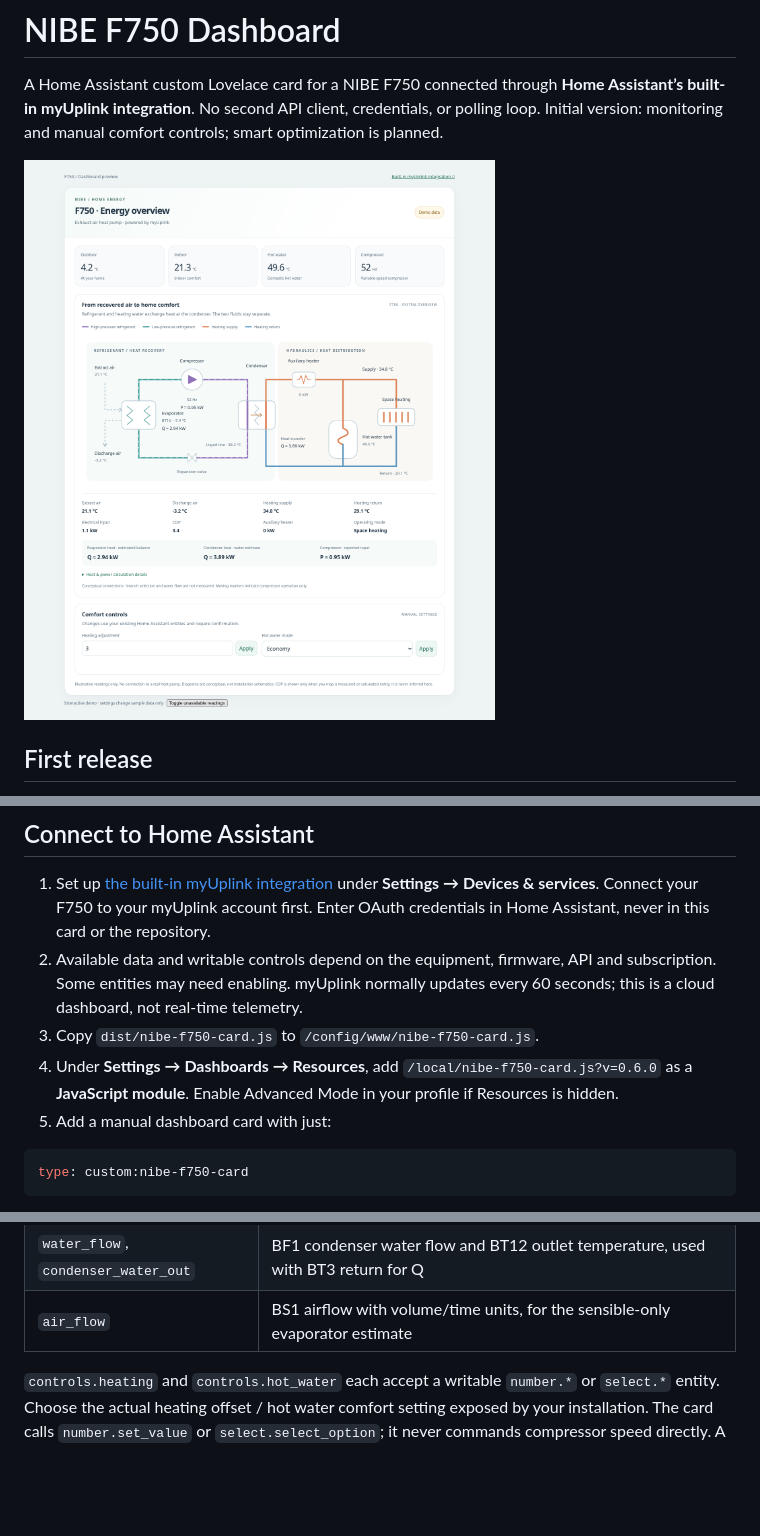
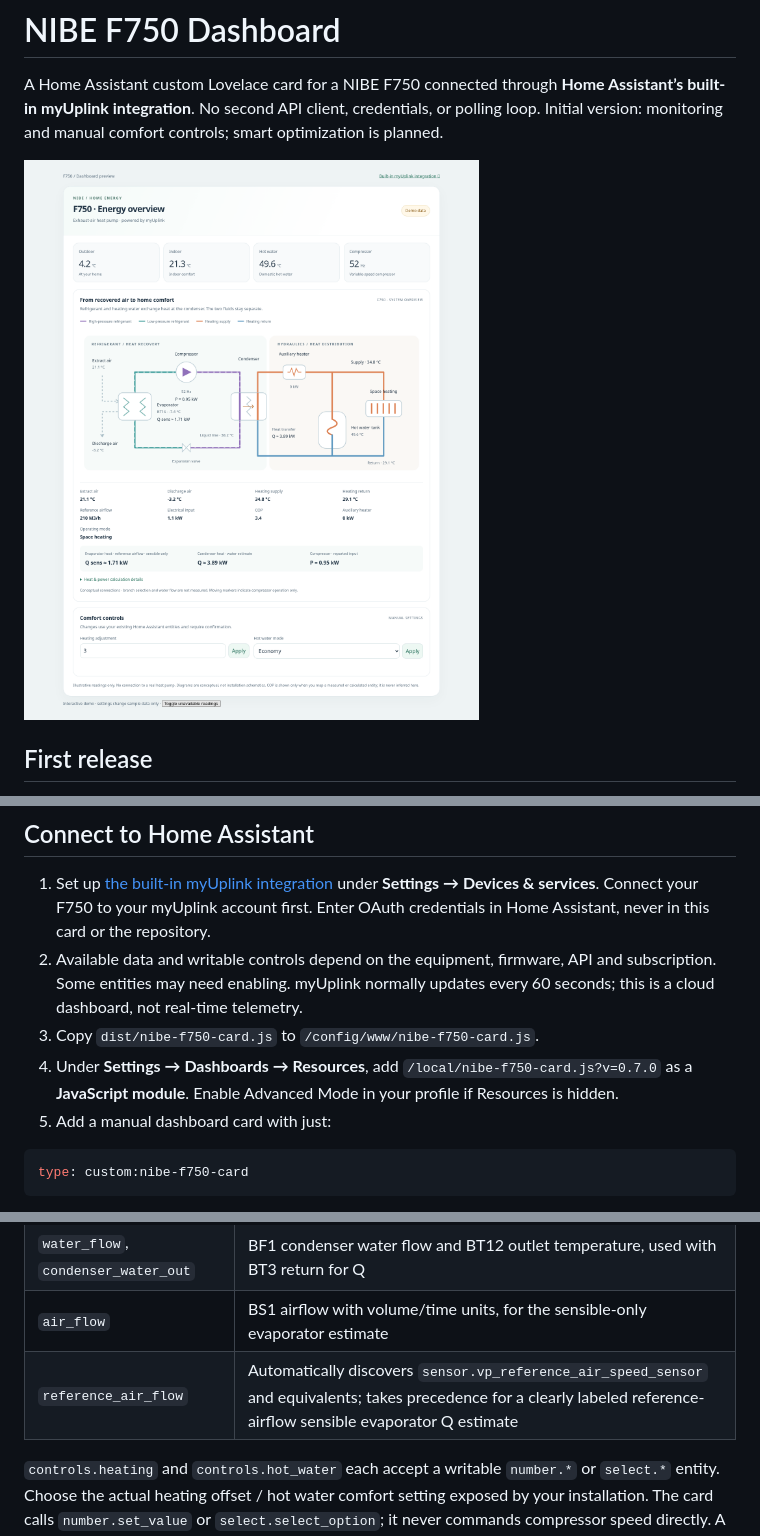
Before and after one commit to bimmerman1911/nibe-f750-dashboard, a Markdown page: README.md, 3 parts joined by grey strips. Rendered like a GitHub page; pictures changed too: docs/dashboard.png; blank space fills up the shorter version.

Commit message:
Use reference airflow for sensible evaporator heat estimate

````diff
--- a/README.md
+++ b/README.md
@@ -19,7 +19,7 @@ A Home Assistant custom Lovelace card for a NIBE F750 connected through **Home A
 1. Set up [the built-in myUplink integration](https://www.home-assistant.io/integrations/myuplink/) under **Settings → Devices & services**. Connect your F750 to your myUplink account first. Enter OAuth credentials in Home Assistant, never in this card or the repository.
 2. Available data and writable controls depend on the equipment, firmware, API and subscription. Some entities may need enabling. myUplink normally updates every 60 seconds; this is a cloud dashboard, not real-time telemetry.
 3. Copy `dist/nibe-f750-card.js` to `/config/www/nibe-f750-card.js`.
-4. Under **Settings → Dashboards → Resources**, add `/local/nibe-f750-card.js?v=0.6.0` as a **JavaScript module**. Enable Advanced Mode in your profile if Resources is hidden.
+4. Under **Settings → Dashboards → Resources**, add `/local/nibe-f750-card.js?v=0.7.0` as a **JavaScript module**. Enable Advanced Mode in your profile if Resources is hidden.
 5. Add a manual dashboard card with just:
 
 ```yaml
@@ -51,6 +51,7 @@ Manual mapping is an optional advanced override: providing `entities:` replaces
 | `compressor_energy` | Optional compressor-only electrical energy counter (Wh/kWh), used with recorder history to calculate average P |
 | `water_flow`, `condenser_water_out` | BF1 condenser water flow and BT12 outlet temperature, used with BT3 return for Q |
 | `air_flow` | BS1 airflow with volume/time units, for the sensible-only evaporator estimate |
+| `reference_air_flow` | Automatically discovers `sensor.vp_reference_air_speed_sensor` and equivalents; takes precedence for a clearly labeled reference-airflow sensible evaporator Q estimate |
 
 `controls.heating` and `controls.hot_water` each accept a writable `number.*` or `select.*` entity. Choose the actual heating offset / hot water comfort setting exposed by your installation. The card calls `number.set_value` or `select.select_option`; it never commands compressor speed directly. A successful service call means the command was sent, not that the heat pump has applied it. Verify the subsequent state. myUplink may require a paid subscription for writes.
 
````
Also changed, not shown: docs/discovery.md (+1 -0 lines), docs/heat-calculations.md (+16 -8 lines), docs/mobile.png, 4 other files.
